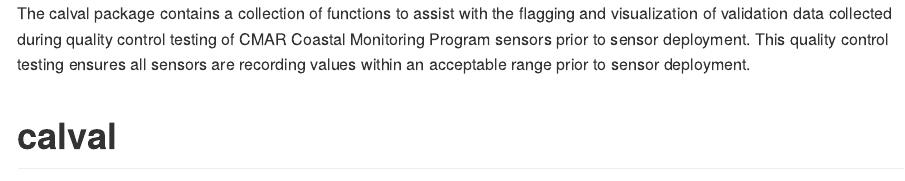
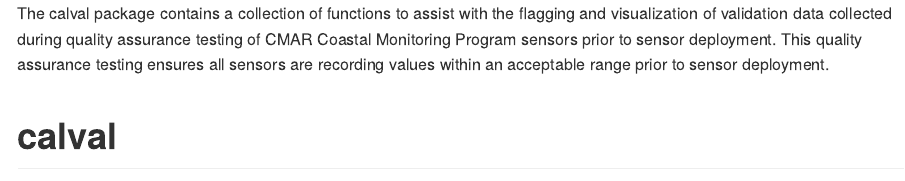
Before and after one commit to ntorrie/calval, an R Markdown document (README.Rmd): the page in a window 1100 px wide, from its top. Rendered offline with R 4.5, knitr and Pandoc, with nearby package versions.

Commit message:
Readme correction

````diff
--- a/README.Rmd
+++ b/README.Rmd
@@ -21,7 +21,7 @@
 repo <- "ntorrie/calval"
 ```
 
-The calval package contains a collection of functions to assist with the flagging and visualization of validation data collected during quality control testing of CMAR Coastal Monitoring Program sensors prior to sensor deployment. This quality control testing ensures all sensors are recording values within an acceptable range prior to sensor deployment.
+The calval package contains a collection of functions to assist with the flagging and visualization of validation data collected during quality assurance testing of CMAR Coastal Monitoring Program sensors prior to sensor deployment. This quality assurance testing ensures all sensors are recording values within an acceptable range prior to sensor deployment.
 
 # calval
 
````
